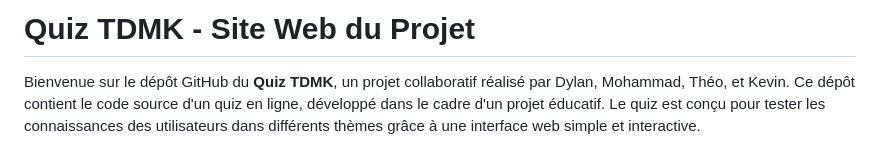
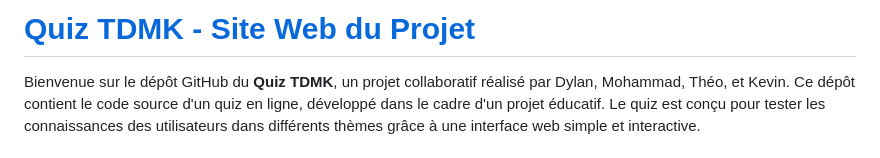
Before and after one commit to mr22206/Quiz-TDMK-Site-Web-du-Projet, a Markdown page: README.md, the part around the change. Drawn GitHub-style.

```diff
--- a/README.md
+++ b/README.md
@@ -1,4 +1,4 @@
-# Quiz TDMK - Site Web du Projet
+# [Quiz TDMK - Site Web du Projet](https://mr22206.github.io/Quiz-TDMK-Site-Web-du-Projet/)
 
 Bienvenue sur le dépôt GitHub du **Quiz TDMK**, un projet collaboratif réalisé par Dylan, Mohammad, Théo, et Kevin. Ce dépôt contient le code source d'un quiz en ligne, développé dans le cadre d'un projet éducatif. Le quiz est conçu pour tester les connaissances des utilisateurs dans différents thèmes grâce à une interface web simple et interactive.
 
```
